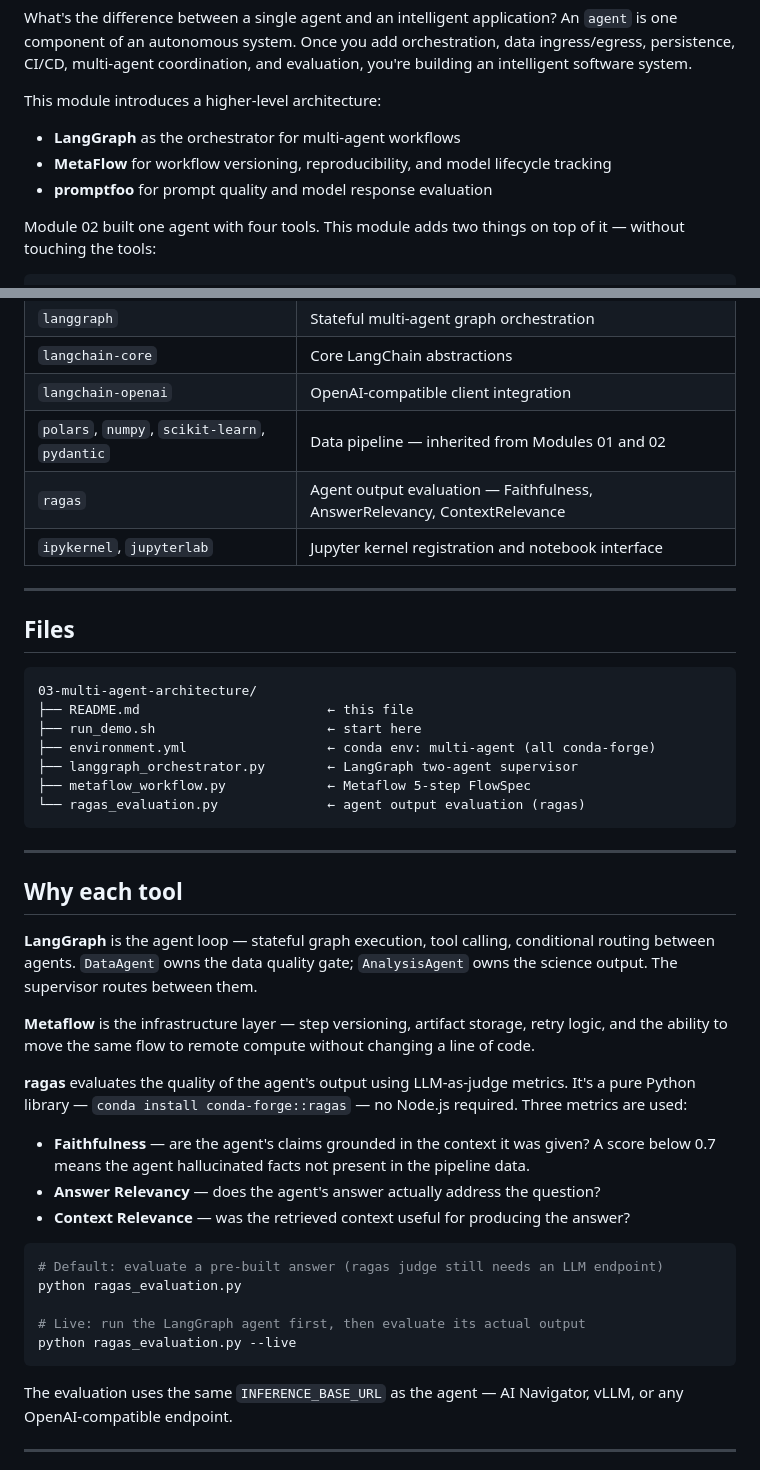
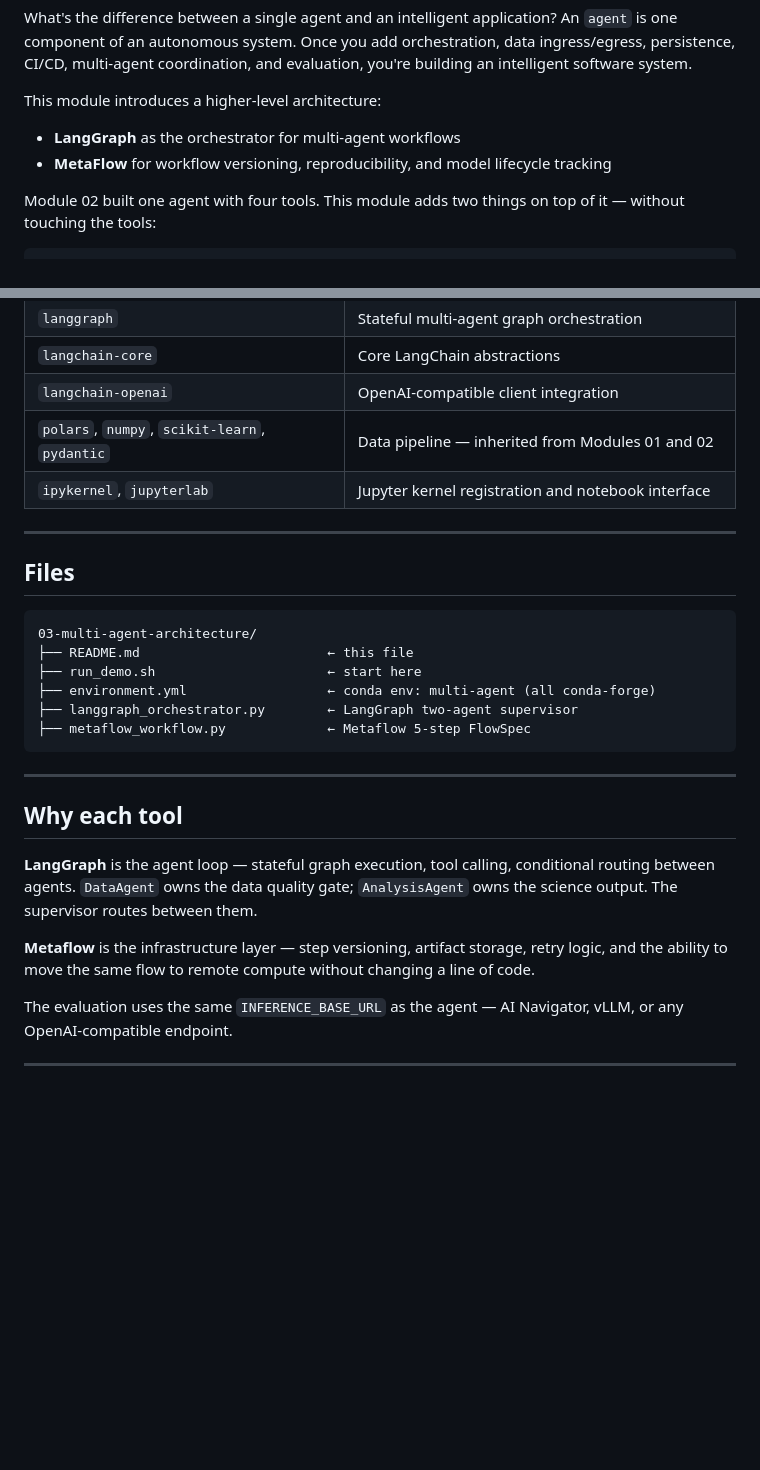
Before and after one commit to Anaconda-Sandbox/building-intelligent-apps-with-anaconda, a Markdown page: 03-multi-agent-architecture/README.md, 2 parts joined by grey strips. GitHub-like rendering; blank space fills up the shorter version.

Commit message:
clean readme

````diff
--- a/03-multi-agent-architecture/README.md
+++ b/03-multi-agent-architecture/README.md
@@ -11,7 +11,6 @@ This module introduces a higher-level architecture:
 
 - **LangGraph** as the orchestrator for multi-agent workflows
 - **MetaFlow** for workflow versioning, reproducibility, and model lifecycle tracking
-- **promptfoo** for prompt quality and model response evaluation
 
 Module 02 built one agent with four tools. This module adds two things on top of it — without touching the tools:
 
@@ -163,7 +162,6 @@ conda activate multi-agent
 | `langchain-core` | Core LangChain abstractions |
 | `langchain-openai` | OpenAI-compatible client integration |
 | `polars`, `numpy`, `scikit-learn`, `pydantic` | Data pipeline — inherited from Modules 01 and 02 |
-| `ragas` | Agent output evaluation — Faithfulness, AnswerRelevancy, ContextRelevance |
 | `ipykernel`, `jupyterlab` | Jupyter kernel registration and notebook interface |
 
 ---
@@ -177,7 +175,6 @@ conda activate multi-agent
 ├── environment.yml                  ← conda env: multi-agent (all conda-forge)
 ├── langgraph_orchestrator.py        ← LangGraph two-agent supervisor
 ├── metaflow_workflow.py             ← Metaflow 5-step FlowSpec
-└── ragas_evaluation.py              ← agent output evaluation (ragas)
 ```
 
 ---
@@ -188,20 +185,6 @@ conda activate multi-agent
 
 **Metaflow** is the infrastructure layer — step versioning, artifact storage, retry logic, and the ability to move the same flow to remote compute without changing a line of code.
 
-**ragas** evaluates the quality of the agent's output using LLM-as-judge metrics. It's a pure Python library — `conda install conda-forge::ragas` — no Node.js required. Three metrics are used:
-
-- **Faithfulness** — are the agent's claims grounded in the context it was given? A score below 0.7 means the agent hallucinated facts not present in the pipeline data.
-- **Answer Relevancy** — does the agent's answer actually address the question?
-- **Context Relevance** — was the retrieved context useful for producing the answer?
-
-```bash
-# Default: evaluate a pre-built answer (ragas judge still needs an LLM endpoint)
-python ragas_evaluation.py
-
-# Live: run the LangGraph agent first, then evaluate its actual output
-python ragas_evaluation.py --live
-```
-
 The evaluation uses the same `INFERENCE_BASE_URL` as the agent — AI Navigator, vLLM, or any OpenAI-compatible endpoint.
 
 ---
````
